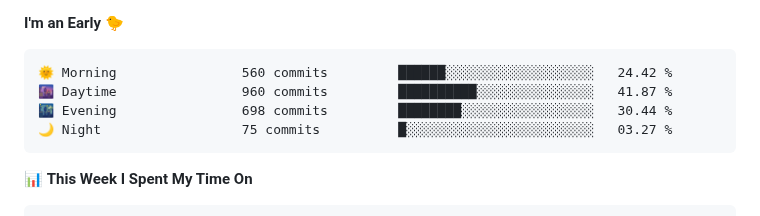
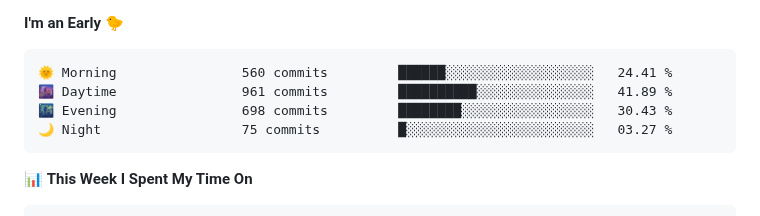
Before and after one commit to danbai225/danbai225, a Markdown page: README.md, the part around one of its changes. Drawn GitHub-style.

Commit message:
Updated with Dev Metrics

````diff
--- a/README.md
+++ b/README.md
@@ -37,9 +37,9 @@
 **I'm an Early 🐤**
 
 ```text
-🌞 Morning                560 commits         ██████░░░░░░░░░░░░░░░░░░░   24.42 %
-🌆 Daytime                960 commits         ██████████░░░░░░░░░░░░░░░   41.87 %
-🌃 Evening                698 commits         ████████░░░░░░░░░░░░░░░░░   30.44 %
+🌞 Morning                560 commits         ██████░░░░░░░░░░░░░░░░░░░   24.41 %
+🌆 Daytime                961 commits         ██████████░░░░░░░░░░░░░░░   41.89 %
+🌃 Evening                698 commits         ████████░░░░░░░░░░░░░░░░░   30.43 %
 🌙 Night                  75 commits          █░░░░░░░░░░░░░░░░░░░░░░░░   03.27 %
 ```
 
````
Also changed, not shown: other parts of README.md (+2 -2 lines).
